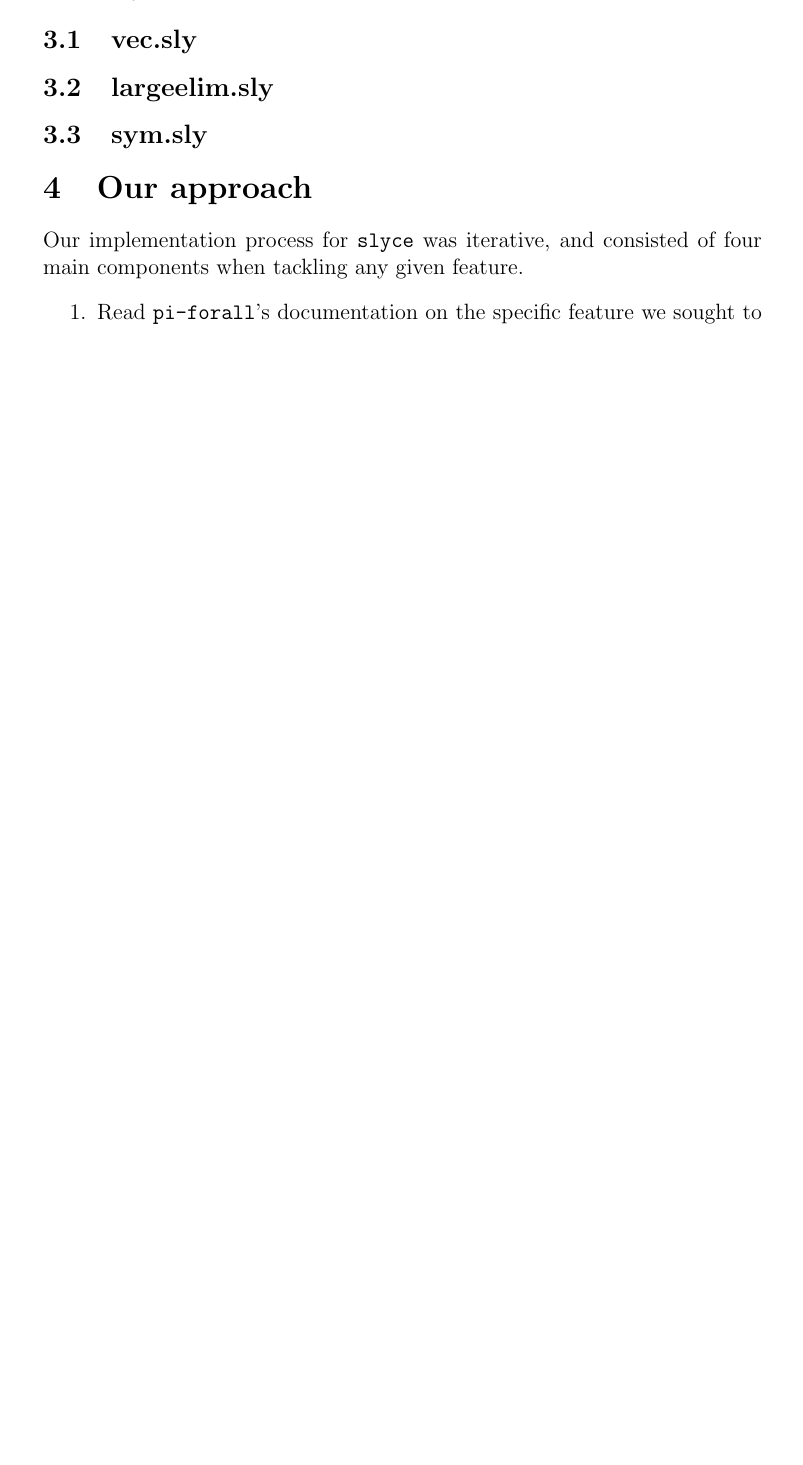
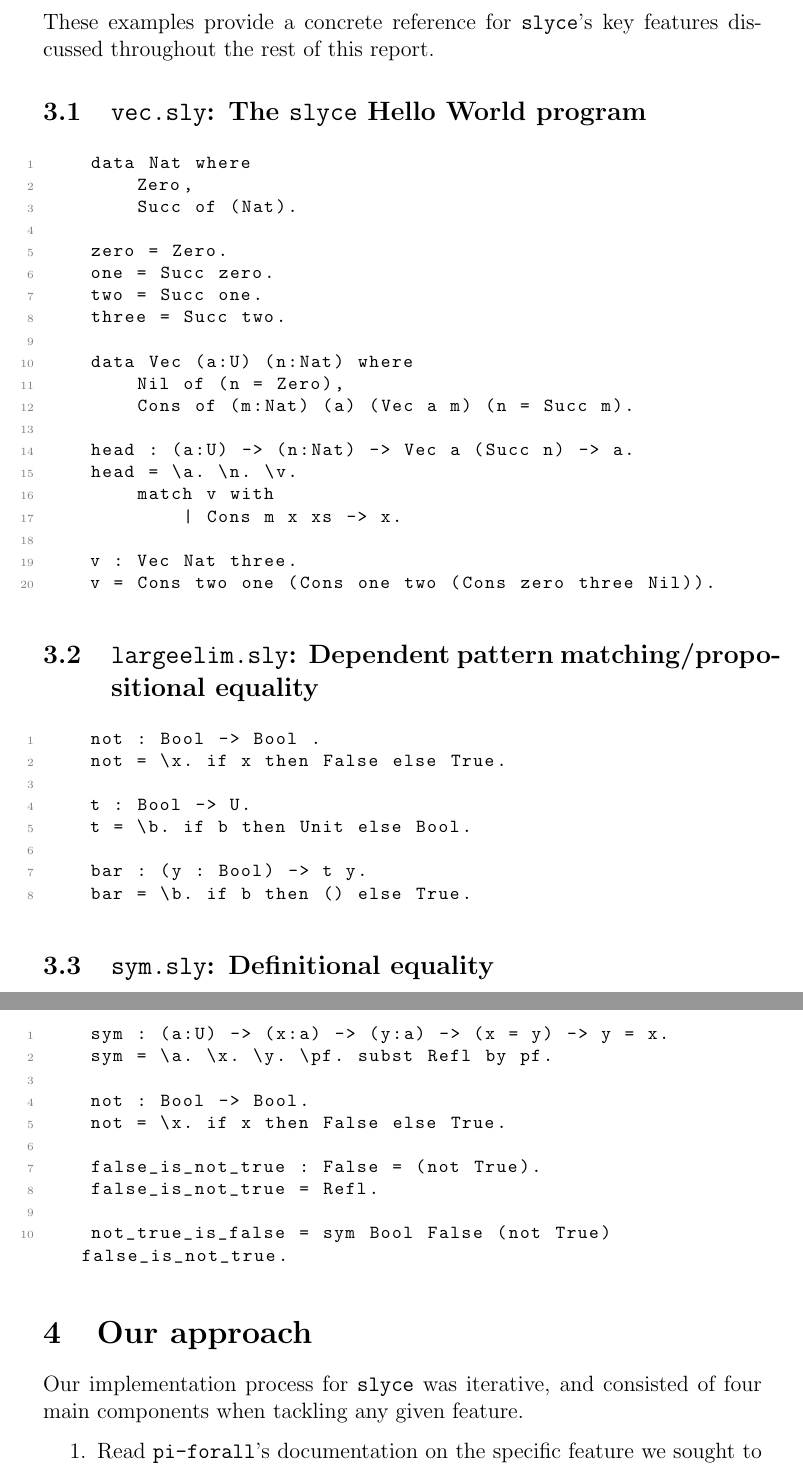
Before and after one commit to ravenrothkopf/slyce, a LaTeX document (documentation/main.tex, which reads documentation/secs/approach.tex, documentation/secs/body.tex, documentation/secs/examples.tex): part of page 4 of 8 before the commit and two parts of pages 4 and 5 of 9 after it, the two joined at a grey line, cut at the place of the change, the shorter picture padded with empty space. Compiled offline with pdfLaTeX.

Commit message:
example programs

```diff
--- /dev/null
+++ b/documentation/secs/approach.tex
@@ -0,0 +1,5 @@
+\section{Our approach}
+Our implementation process for \texttt{slyce} was iterative, and consisted of four main components when tackling any given feature.
+\begin{enumerate}
+    \item Read \texttt{pi-forall}'s documentation on the specific feature we sought to implement
+    \item Attempt to implement the feature while referencing the documentation
--- a/documentation/secs/body.tex
+++ b/documentation/secs/body.tex
@@ -1,13 +1,5 @@
 \input{secs/overview.tex}
 \input{secs/installation.tex}
 
-\section{\texttt{slyce} example programs}
-\subsection{vec.sly}
-\subsection{largeelim.sly}
-\subsection{sym.sly}
+\input{secs/examples.tex}
 
-\section{Our approach}
-Our implementation process for \texttt{slyce} was iterative, and consisted of four main components when tackling any given feature.
-\begin{enumerate}
-    \item Read \texttt{pi-forall}'s documentation on the specific feature we sought to implement
-    \item Attempt to implement the feature while referencing the documentation
--- /dev/null
+++ b/documentation/secs/examples.tex
@@ -0,0 +1,50 @@
+\section{\texttt{slyce} example programs}
+To give a taste for \texttt{slyce}, we first walk through a set of example programs that can be found in the \texttt{/examples} subdirectory of the \texttt{slyce} source code.
+These examples provide a concrete reference for \texttt{slyce}'s key features discussed throughout the rest of this report.
+\subsection{\texttt{vec.sly}: The \texttt{slyce} Hello World program}
+\begin{lstlisting}
+    data Nat where
+        Zero,
+        Succ of (Nat).
+
+    zero = Zero.
+    one = Succ zero.
+    two = Succ one.
+    three = Succ two.
+
+    data Vec (a:U) (n:Nat) where
+        Nil of (n = Zero),
+        Cons of (m:Nat) (a) (Vec a m) (n = Succ m).
+
+    head : (a:U) -> (n:Nat) -> Vec a (Succ n) -> a.
+    head = \a. \n. \v.
+        match v with
+            | Cons m x xs -> x.
+
+    v : Vec Nat three.
+    v = Cons two one (Cons one two (Cons zero three Nil)).
+\end{lstlisting}
+\subsection{\texttt{largeelim.sly}: Dependent pattern matching/propositional equality}
+\begin{lstlisting}
+    not : Bool -> Bool .
+    not = \x. if x then False else True.
+
+    t : Bool -> U.
+    t = \b. if b then Unit else Bool.
+
+    bar : (y : Bool) -> t y.
+    bar = \b. if b then () else True.
+\end{lstlisting}
+\subsection{\texttt{sym.sly}: Definitional equality}
+\begin{lstlisting}
+    sym : (a:U) -> (x:a) -> (y:a) -> (x = y) -> y = x.
+    sym = \a. \x. \y. \pf. subst Refl by pf.
+
+    not : Bool -> Bool.
+    not = \x. if x then False else True.
+
+    false_is_not_true : False = (not True).
+    false_is_not_true = Refl.
+
+    not_true_is_false = sym Bool False (not True) false_is_not_true.
+\end{lstlisting}
```
Also changed, not shown: documentation/preamble.tex (+20 -0 lines), documentation/secs/approach.tex (14 more changed lines), documentation/secs/body.tex (15 more changed lines).
